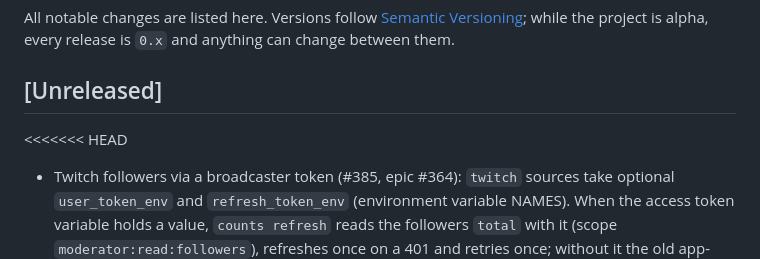
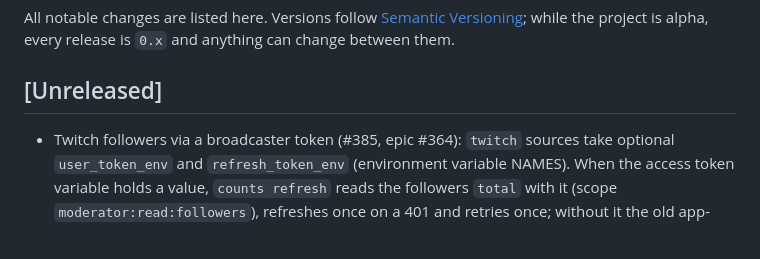
Before and after one commit to ChiefGyk3D/Reach-Around, a Markdown page: CHANGELOG.md, the part around one of its changes. GitHub-like rendering; blank space fills up the shorter version.

Commit message:
Resolve CHANGELOG merge markers
Co-Authored-By: Claude Sonnet 5.5 <noreply@anthropic.com>
Claude-Session: https://claude.ai/code/session_01ExYLATACX3Y27nAcFhr4V6

```diff
--- a/CHANGELOG.md
+++ b/CHANGELOG.md
@@ -6,5 +6,4 @@ while the project is alpha, every release is `0.x` and anything can change betwe
 
 ## [Unreleased]
 
-<<<<<<< HEAD
 - Twitch followers via a broadcaster token (#385, epic #364): `twitch` sources take optional `user_token_env` and `refresh_token_env` (environment variable NAMES). When the access token variable holds a value, `counts refresh` reads the followers `total` with it (scope `moderator:read:followers`), refreshes once on a 401 and retries once; without it the old app-token path and the `needs_user_token` skip are unchanged. Hosts are fixed to the Twitch API and id hosts, no redirect is followed, a 429 `Retry-After` is honored up to a cap, and no token reaches an error, log or alert. The rotated token pair is never written to disk: it goes to a pluggable sink, and the shipped one prints only the secret NAMES and an instruction to store the new values in the secret manager. The four credential variable names must start with `TWITCH_` (checked at load and again at run time) and default to `TWITCH_CLIENT_ID`, `TWITCH_CLIENT_SECRET`, `TWITCH_USER_ACCESS_TOKEN` and `TWITCH_REFRESH_TOKEN`; a config that named other variables must rename them. Leave the refresh variable unset for a read-only mode that fails with a content-free `token-health:` line when the access token expires. `fetch_json` gains `follow_redirects`. Built and tested on mocks and recorded response shapes only; no live call. Guide with VERIFIED and INFERRED marks and the one-time authorization steps: `docs/twitch-source.md`.
```
Also changed, not shown: other parts of CHANGELOG.md (+0 -2 lines).
